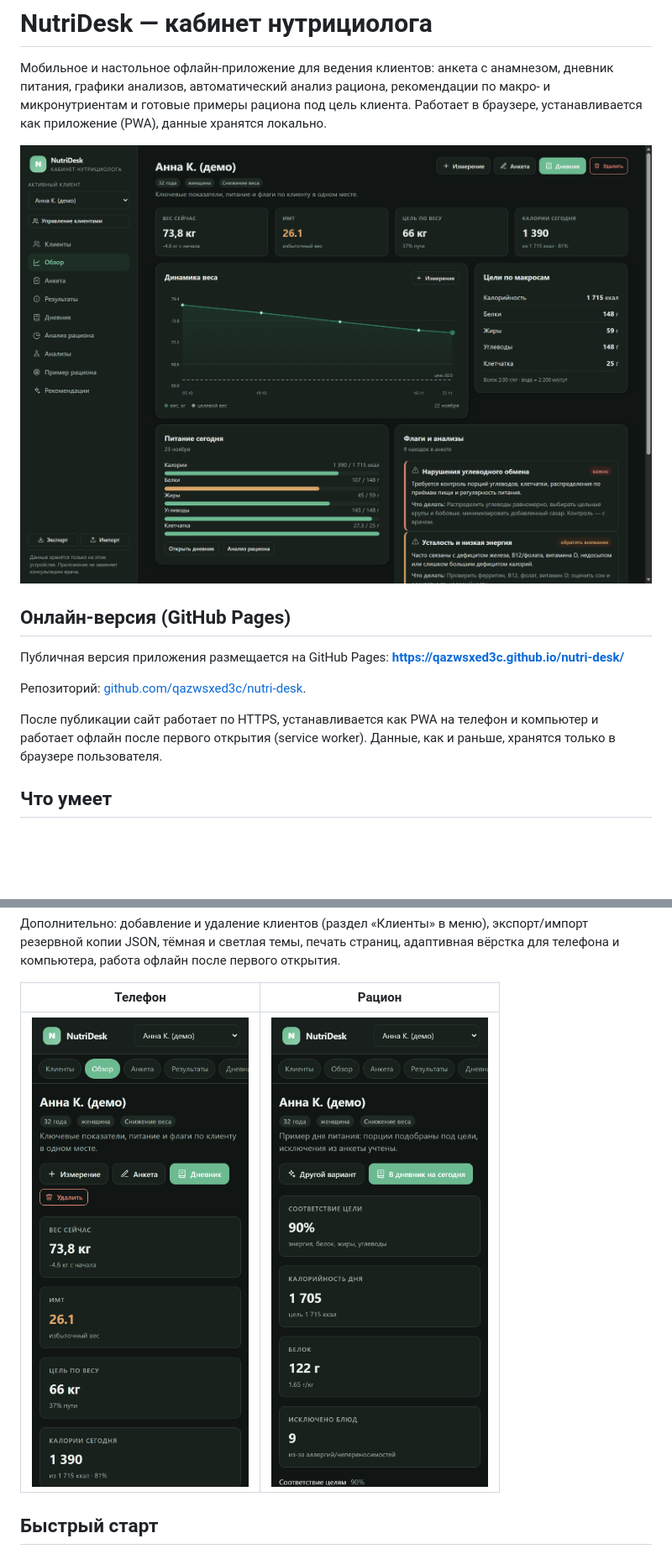
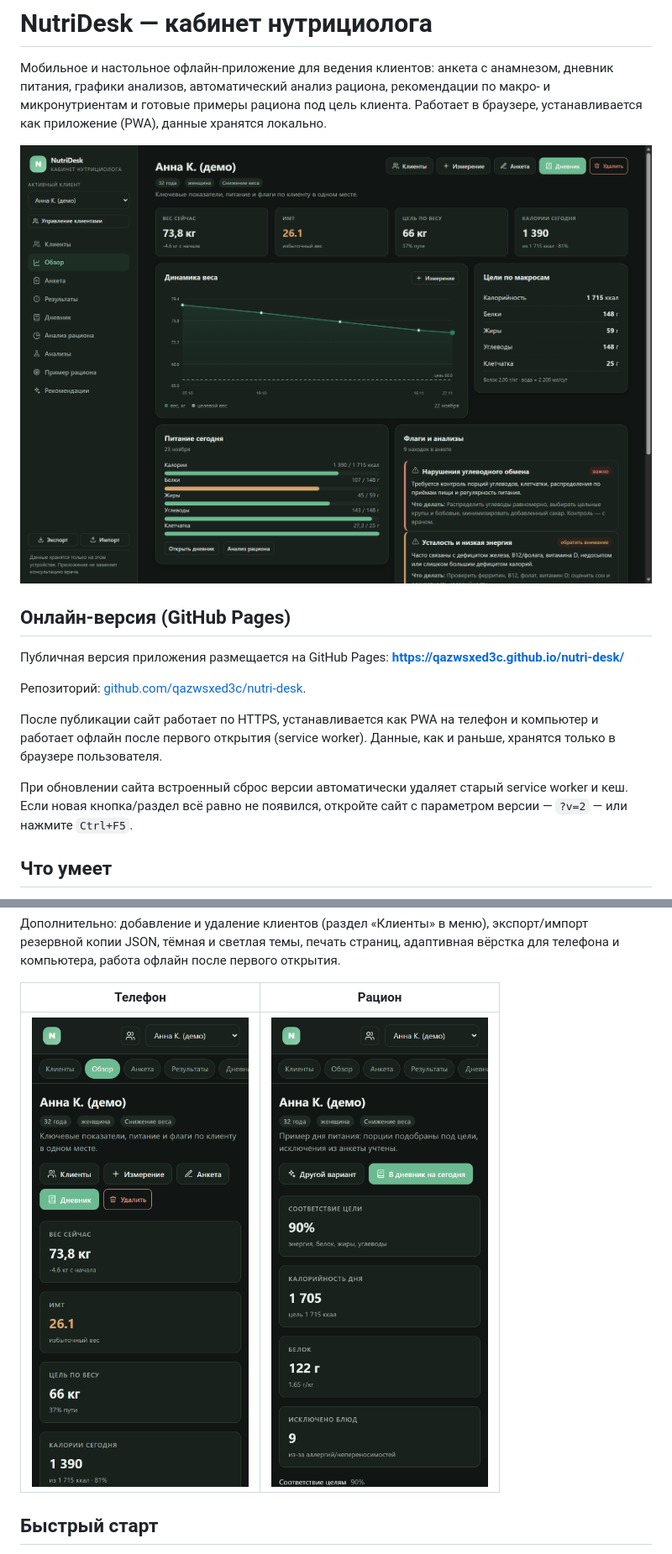
Before and after one commit to qazwsxed3c/nutri-desk, a Markdown page: README.md, 2 parts joined by grey strips. Shown at 84% size. Drawn GitHub-style; pictures changed too: preview/desktop-overview.png, preview/mobile-overview.png, preview/mobile-plan.png; blank space fills up the shorter version.

```diff
--- a/README.md
+++ b/README.md
@@ -15,6 +15,9 @@
 
 После публикации сайт работает по HTTPS, устанавливается как PWA на телефон и компьютер и работает офлайн
 после первого открытия (service worker). Данные, как и раньше, хранятся только в браузере пользователя.
+
+При обновлении сайта встроенный сброс версии автоматически удаляет старый service worker и кеш. Если новая
+кнопка/раздел всё равно не появился, откройте сайт с параметром версии — `?v=2` — или нажмите `Ctrl+F5`.
 
 ## Что умеет
 
```
Also changed, not shown: other parts of README.md (+3 -3 lines), apk/BUILD.md (+2 -2 lines), preview/light-overview.png, preview/mobile-analysis.png, preview/mobile-diary.png, 7 other files.
